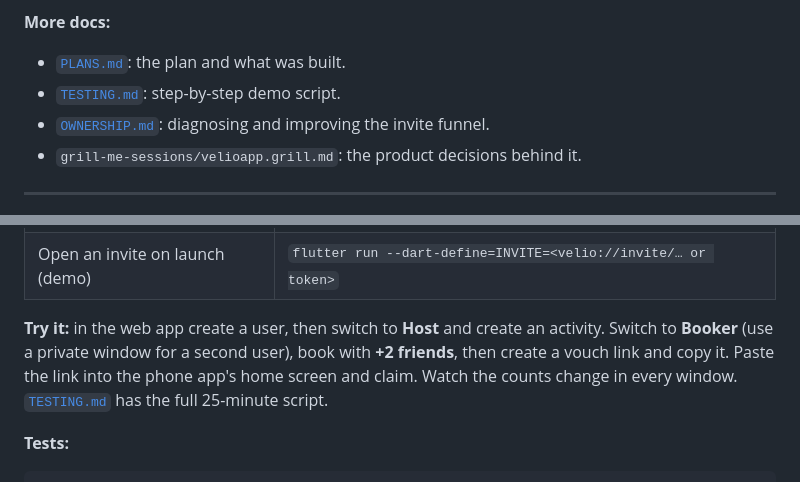
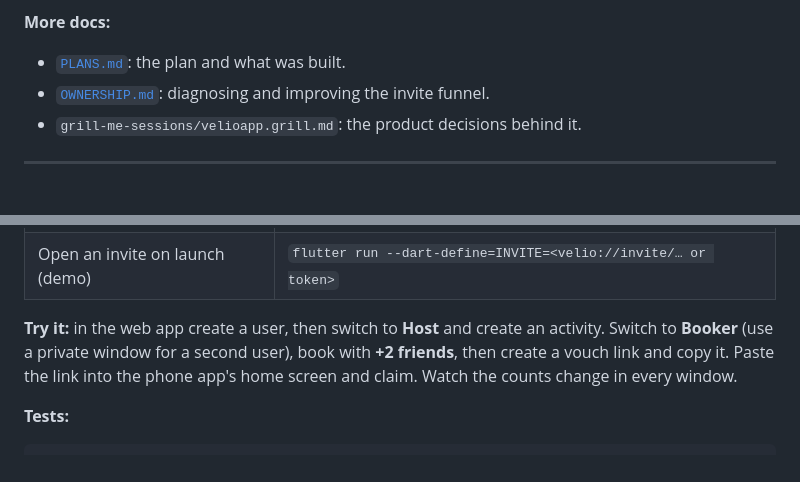
Before and after one commit to k1ycee/velio_task, a Markdown page: README.md, 2 parts joined by grey strips. Rendered like a GitHub page.

Commit message:
docs: drop links to the untracked TESTING.md

```diff
--- a/README.md
+++ b/README.md
@@ -13,7 +13,6 @@ A host creates an **Activity** with limited spots. A **booker** books their own
 
 **More docs:**
 - [`PLANS.md`](PLANS.md): the plan and what was built.
-- [`TESTING.md`](TESTING.md): step-by-step demo script.
 - [`OWNERSHIP.md`](OWNERSHIP.md): diagnosing and improving the invite funnel.
 - `grill-me-sessions/velioapp.grill.md`: the product decisions behind it.
 
@@ -60,7 +59,7 @@ cd velio_web && npm install && npm run dev                               # :5173
 | Physical phone | `flutter run --dart-define=API_URL=http://<your-mac-lan-ip>:3000` |
 | Open an invite on launch (demo) | `flutter run --dart-define=INVITE=<velio://invite/… or token>` |
 
-**Try it:** in the web app create a user, then switch to **Host** and create an activity. Switch to **Booker** (use a private window for a second user), book with **+2 friends**, then create a vouch link and copy it. Paste the link into the phone app's home screen and claim. Watch the counts change in every window. [`TESTING.md`](TESTING.md) has the full 25-minute script.
+**Try it:** in the web app create a user, then switch to **Host** and create an activity. Switch to **Booker** (use a private window for a second user), book with **+2 friends**, then create a vouch link and copy it. Paste the link into the phone app's home screen and claim. Watch the counts change in every window.
 
 **Tests:**
 
```
Also changed, not shown: PLANS.md (+1 -1 lines).
